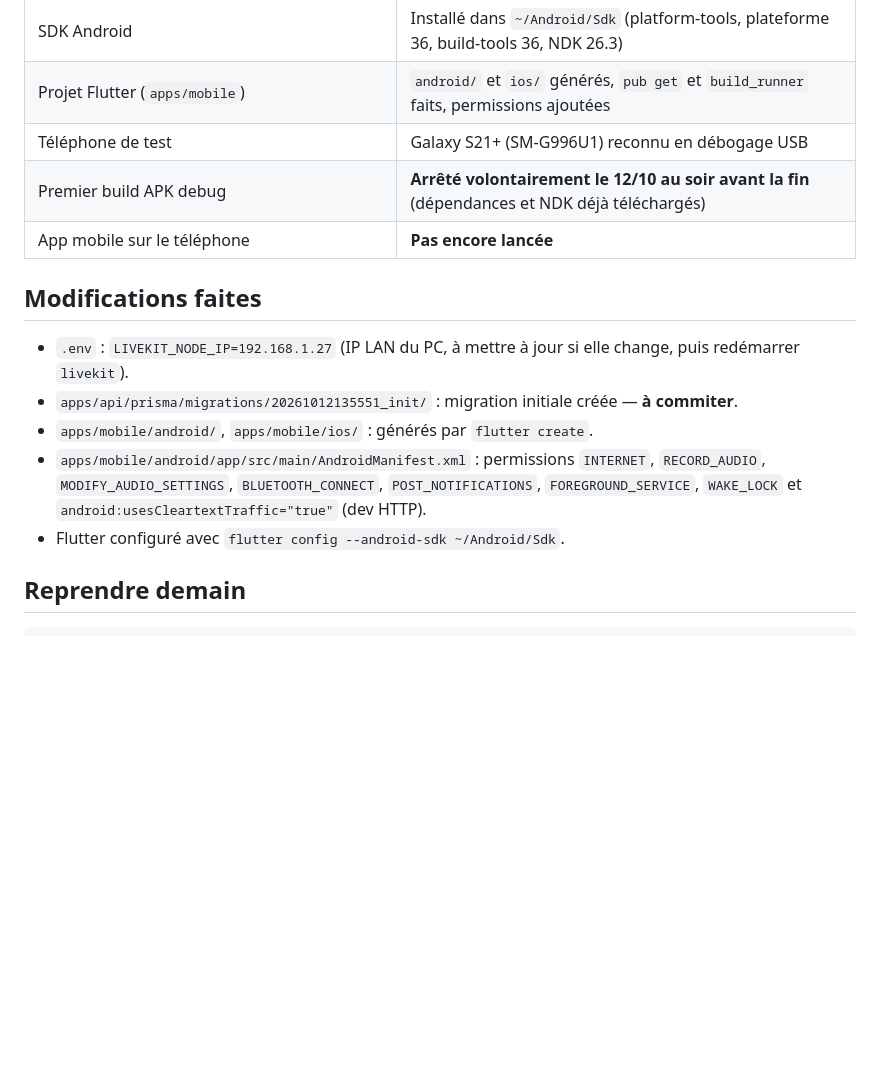
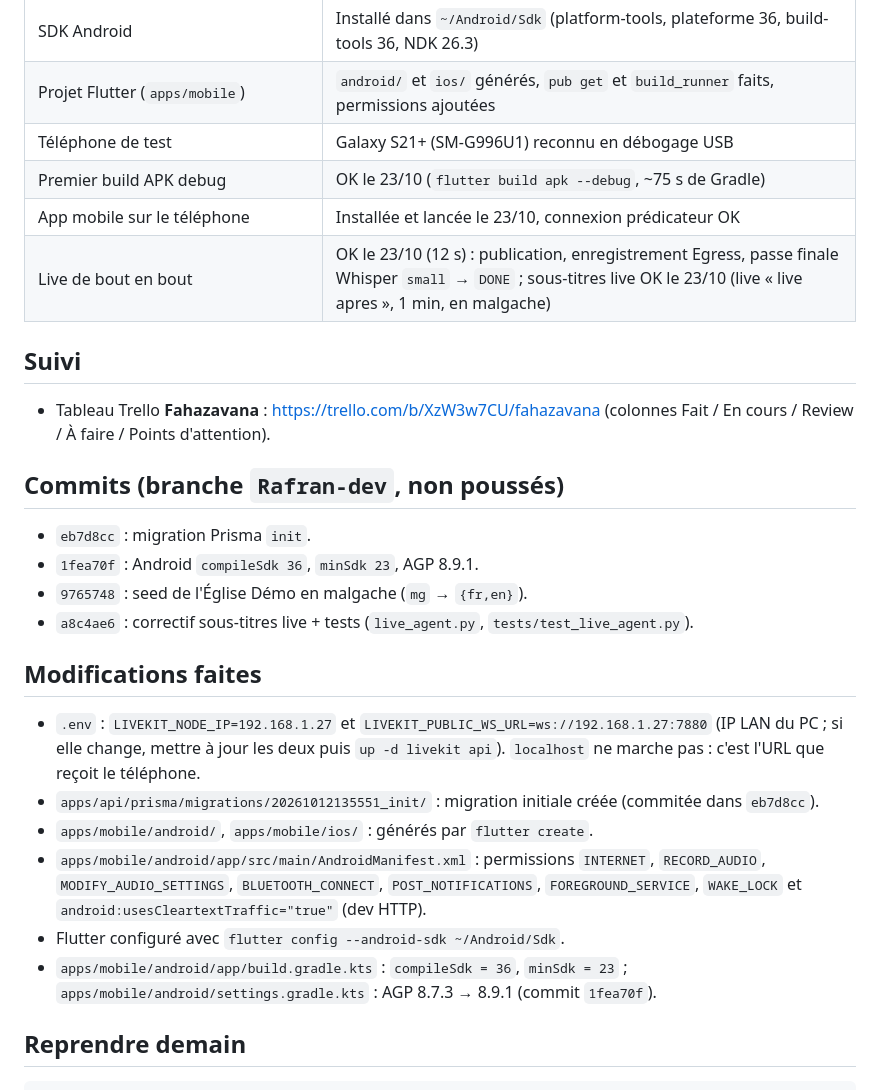
Before and after one commit to rafran2d/fahazavana-church, a Markdown page: AVANCEMENT.md, the part around one of its changes. GitHub-like rendering; blank space fills up the shorter version.

```diff
--- a/AVANCEMENT.md
+++ b/AVANCEMENT.md
@@ -13,18 +13,35 @@ _Dernière mise à jour : 12/10/2026_
 | SDK Android | Installé dans `~/Android/Sdk` (platform-tools, plateforme 36, build-tools 36, NDK 26.3) |
 | Projet Flutter (`apps/mobile`) | `android/` et `ios/` générés, `pub get` et `build_runner` faits, permissions ajoutées |
 | Téléphone de test | Galaxy S21+ (SM-G996U1) reconnu en débogage USB |
-| Premier build APK debug | **Arrêté volontairement le 12/10 au soir avant la fin** (dépendances et NDK déjà téléchargés) |
-| App mobile sur le téléphone | **Pas encore lancée** |
+| Premier build APK debug | OK le 23/10 (`flutter build apk --debug`, ~75 s de Gradle) |
+| App mobile sur le téléphone | Installée et lancée le 23/10, connexion prédicateur OK |
+| Live de bout en bout | OK le 23/10 (12 s) : publication, enregistrement Egress, passe finale Whisper `small` → `DONE` ; sous-titres live OK le 23/10 (live « live apres », 1 min, en malgache) |
+
+## Suivi
+
+- Tableau Trello **Fahazavana** : https://trello.com/b/XzW3w7CU/fahazavana (colonnes Fait / En cours /
+  Review / À faire / Points d'attention).
+
+## Commits (branche `Rafran-dev`, non poussés)
+
+- `eb7d8cc` : migration Prisma `init`.
+- `1fea70f` : Android `compileSdk 36`, `minSdk 23`, AGP 8.9.1.
+- `9765748` : seed de l'Église Démo en malgache (`mg` → `{fr,en}`).
+- `a8c4ae6` : correctif sous-titres live + tests (`live_agent.py`, `tests/test_live_agent.py`).
 
 ## Modifications faites
 
-- `.env` : `LIVEKIT_NODE_IP=192.168.1.27` (IP LAN du PC, à mettre à jour si elle change, puis redémarrer `livekit`).
-- `apps/api/prisma/migrations/20261012135551_init/` : migration initiale créée — **à commiter**.
+- `.env` : `LIVEKIT_NODE_IP=192.168.1.27` et `LIVEKIT_PUBLIC_WS_URL=ws://192.168.1.27:7880` (IP LAN du PC ;
+  si elle change, mettre à jour les deux puis `up -d livekit api`). `localhost` ne marche pas : c'est
+  l'URL que reçoit le téléphone.
+- `apps/api/prisma/migrations/20261012135551_init/` : migration initiale créée (commitée dans `eb7d8cc`).
 - `apps/mobile/android/`, `apps/mobile/ios/` : générés par `flutter create`.
 - `apps/mobile/android/app/src/main/AndroidManifest.xml` : permissions `INTERNET`, `RECORD_AUDIO`,
   `MODIFY_AUDIO_SETTINGS`, `BLUETOOTH_CONNECT`, `POST_NOTIFICATIONS`, `FOREGROUND_SERVICE`, `WAKE_LOCK`
   et `android:usesCleartextTraffic="true"` (dev HTTP).
 - Flutter configuré avec `flutter config --android-sdk ~/Android/Sdk`.
+- `apps/mobile/android/app/build.gradle.kts` : `compileSdk = 36`, `minSdk = 23` ;
+  `apps/mobile/android/settings.gradle.kts` : AGP 8.7.3 → 8.9.1 (commit `1fea70f`).
 
 ## Reprendre demain
 
```
Also changed, not shown: other parts of AVANCEMENT.md (+22 -6 lines).
